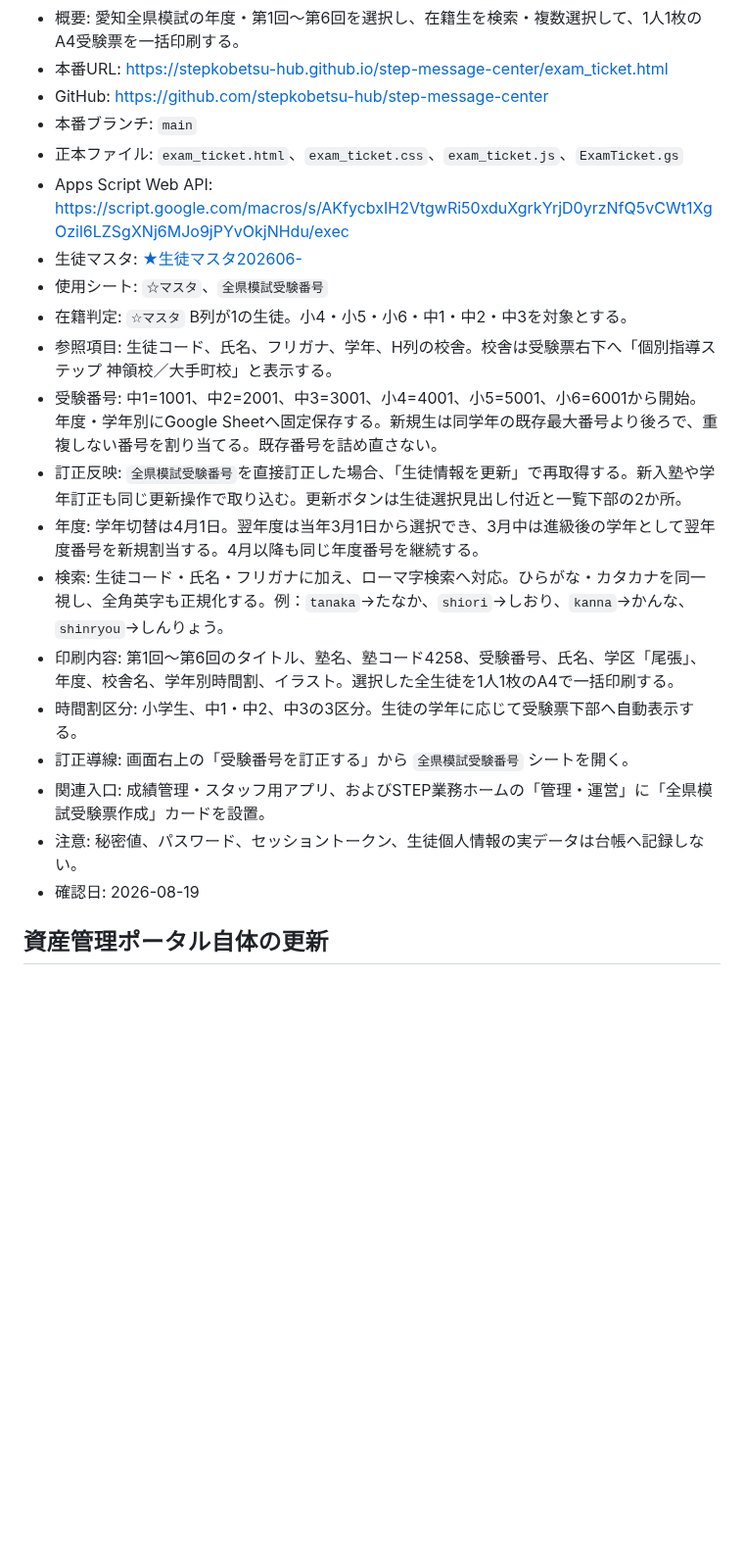
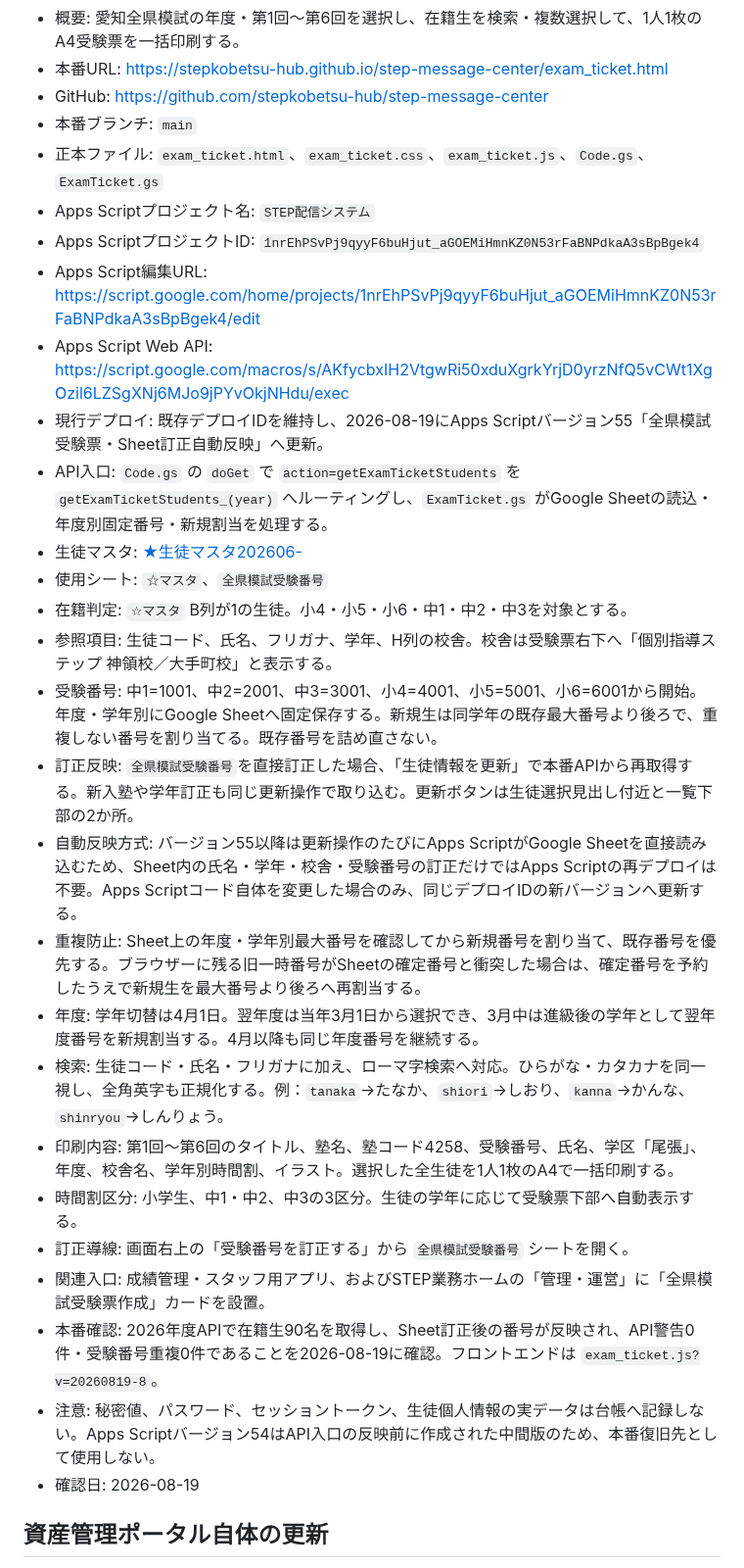
Before and after one commit to stepkobetsu-hub/step-system-registry, a Markdown page: SYSTEM_REGISTRY.md, the part around one of its changes. Shown at 98% size. Drawn GitHub-style; blank space fills up the shorter version.

Commit message:
全県模試受験票のSheet自動反映とApps Script v55を台帳へ記録

```diff
--- a/SYSTEM_REGISTRY.md
+++ b/SYSTEM_REGISTRY.md
@@ -622,21 +622,29 @@
 - 本番URL: https://stepkobetsu-hub.github.io/step-message-center/exam_ticket.html
 - GitHub: https://github.com/stepkobetsu-hub/step-message-center
 - 本番ブランチ: `main`
-- 正本ファイル: `exam_ticket.html`、`exam_ticket.css`、`exam_ticket.js`、`ExamTicket.gs`
+- 正本ファイル: `exam_ticket.html`、`exam_ticket.css`、`exam_ticket.js`、`Code.gs`、`ExamTicket.gs`
+- Apps Scriptプロジェクト名: `STEP配信システム`
+- Apps ScriptプロジェクトID: `1nrEhPSvPj9qyyF6buHjut_aGOEMiHmnKZ0N53rFaBNPdkaA3sBpBgek4`
+- Apps Script編集URL: https://script.google.com/home/projects/1nrEhPSvPj9qyyF6buHjut_aGOEMiHmnKZ0N53rFaBNPdkaA3sBpBgek4/edit
 - Apps Script Web API: https://script.google.com/macros/s/AKfycbxIH2VtgwRi50xduXgrkYrjD0yrzNfQ5vCWt1XgOzil6LZSgXNj6MJo9jPYvOkjNHdu/exec
+- 現行デプロイ: 既存デプロイIDを維持し、2026-08-19にApps Scriptバージョン55「全県模試受験票・Sheet訂正自動反映」へ更新。
+- API入口: `Code.gs` の `doGet` で `action=getExamTicketStudents` を `getExamTicketStudents_(year)` へルーティングし、`ExamTicket.gs` がGoogle Sheetの読込・年度別固定番号・新規割当を処理する。
 - 生徒マスタ: [★生徒マスタ202606-](https://docs.google.com/spreadsheets/d/1CIJkTlYUcUkbb8jBdFc6L8D5ubTGsxwNxFv01ten-Zk/edit)
 - 使用シート: `☆マスタ`、`全県模試受験番号`
 - 在籍判定: `☆マスタ` B列が1の生徒。小4・小5・小6・中1・中2・中3を対象とする。
 - 参照項目: 生徒コード、氏名、フリガナ、学年、H列の校舎。校舎は受験票右下へ「個別指導ステップ 神領校／大手町校」と表示する。
 - 受験番号: 中1=1001、中2=2001、中3=3001、小4=4001、小5=5001、小6=6001から開始。年度・学年別にGoogle Sheetへ固定保存する。新規生は同学年の既存最大番号より後ろで、重複しない番号を割り当てる。既存番号を詰め直さない。
-- 訂正反映: `全県模試受験番号`を直接訂正した場合、「生徒情報を更新」で再取得する。新入塾や学年訂正も同じ更新操作で取り込む。更新ボタンは生徒選択見出し付近と一覧下部の2か所。
+- 訂正反映: `全県模試受験番号`を直接訂正した場合、「生徒情報を更新」で本番APIから再取得する。新入塾や学年訂正も同じ更新操作で取り込む。更新ボタンは生徒選択見出し付近と一覧下部の2か所。
+- 自動反映方式: バージョン55以降は更新操作のたびにApps ScriptがGoogle Sheetを直接読み込むため、Sheet内の氏名・学年・校舎・受験番号の訂正だけではApps Scriptの再デプロイは不要。Apps Scriptコード自体を変更した場合のみ、同じデプロイIDの新バージョンへ更新する。
+- 重複防止: Sheet上の年度・学年別最大番号を確認してから新規番号を割り当て、既存番号を優先する。ブラウザーに残る旧一時番号がSheetの確定番号と衝突した場合は、確定番号を予約したうえで新規生を最大番号より後ろへ再割当する。
 - 年度: 学年切替は4月1日。翌年度は当年3月1日から選択でき、3月中は進級後の学年として翌年度番号を新規割当する。4月以降も同じ年度番号を継続する。
 - 検索: 生徒コード・氏名・フリガナに加え、ローマ字検索へ対応。ひらがな・カタカナを同一視し、全角英字も正規化する。例：`tanaka`→たなか、`shiori`→しおり、`kanna`→かんな、`shinryou`→しんりょう。
 - 印刷内容: 第1回～第6回のタイトル、塾名、塾コード4258、受験番号、氏名、学区「尾張」、年度、校舎名、学年別時間割、イラスト。選択した全生徒を1人1枚のA4で一括印刷する。
 - 時間割区分: 小学生、中1・中2、中3の3区分。生徒の学年に応じて受験票下部へ自動表示する。
 - 訂正導線: 画面右上の「受験番号を訂正する」から `全県模試受験番号` シートを開く。
 - 関連入口: 成績管理・スタッフ用アプリ、およびSTEP業務ホームの「管理・運営」に「全県模試受験票作成」カードを設置。
-- 注意: 秘密値、パスワード、セッショントークン、生徒個人情報の実データは台帳へ記録しない。
+- 本番確認: 2026年度APIで在籍生90名を取得し、Sheet訂正後の番号が反映され、API警告0件・受験番号重複0件であることを2026-08-19に確認。フロントエンドは `exam_ticket.js?v=20260819-8`。
+- 注意: 秘密値、パスワード、セッショントークン、生徒個人情報の実データは台帳へ記録しない。Apps Scriptバージョン54はAPI入口の反映前に作成された中間版のため、本番復旧先として使用しない。
 - 確認日: 2026-08-19
 
 ## 資産管理ポータル自体の更新
```
Also changed, not shown: other parts of SYSTEM_REGISTRY.md (+1 -1 lines).
